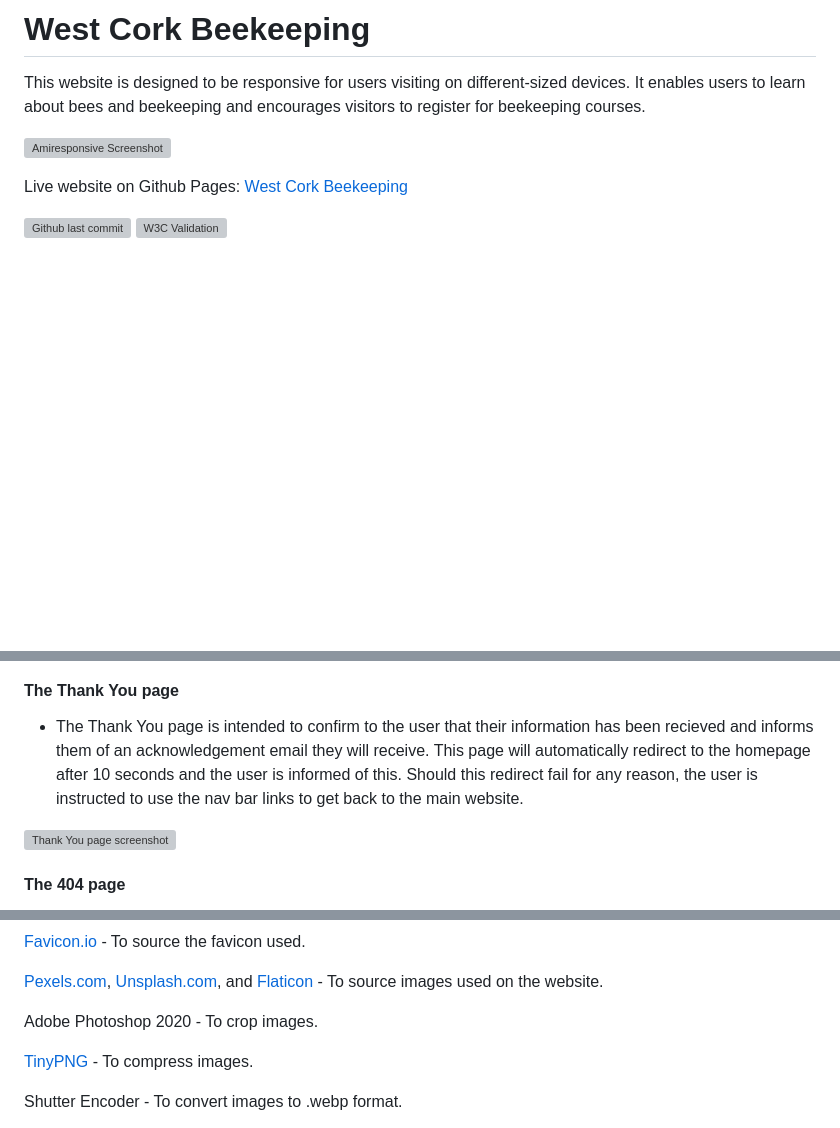
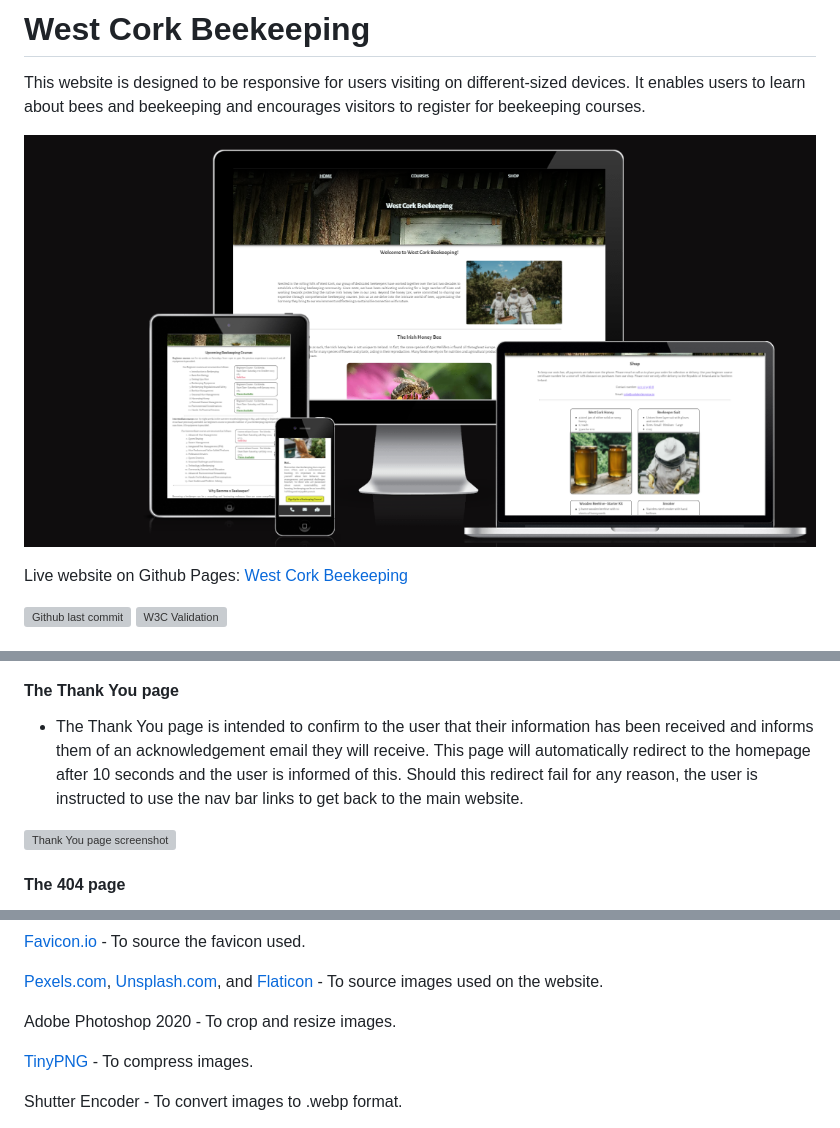
Before and after one commit to simonhw/beekeeping, a Markdown page: README.md, 3 parts joined by grey strips. Drawn GitHub-style; pictures changed too: assets/images/readme/wcb-amiresponsive.PNG (added); blank space fills up the shorter version; grey boxes are pictures that could not be loaded.

Commit message:
Doc: Add Amiresposive screenshot.

```diff
--- a/README.md
+++ b/README.md
@@ -2,7 +2,7 @@
 
 This website is designed to be responsive for users visiting on different-sized devices. It enables users to learn about bees and beekeeping and encourages visitors to register for beekeeping courses.
 
-![Amiresponsive Screenshot](placeholder/directory/image.png)
+![Amiresponsive Screenshot](assets/images/readme/wcb-amiresponsive.PNG)
 
 Live website on Github Pages: [West Cork Beekeeping](https://simonhw.github.io/beekeeping/index)
 
@@ -140,7 +140,7 @@ The website is comprised of six pages. Three are accessible from the main naviga
 ![Form screenshot](assets/images/readme/section-registration.PNG)
 
 #### The Thank You page
-- The Thank You page is intended to confirm to the user that their information has been recieved and informs them of an acknowledgement email they will receive. This page will automatically redirect to the homepage after 10 seconds and the user is informed of this. Should this redirect fail for any reason, the user is instructed to use the nav bar links to get back to the main website.
+- The Thank You page is intended to confirm to the user that their information has been received and informs them of an acknowledgement email they will receive. This page will automatically redirect to the homepage after 10 seconds and the user is informed of this. Should this redirect fail for any reason, the user is instructed to use the nav bar links to get back to the main website.
 
 ![Thank You page screenshot](assets/images/readme/thank-you-page.PNG)
 
@@ -184,7 +184,7 @@ Google Fonts - For imported fonts used on the website.
 
 [Pexels.com](https://www.pexels.com/), [Unsplash.com](https://unsplash.com/), and [Flaticon](https://www.flaticon.com/) - To source images used on the website.
 
-Adobe Photoshop 2020 - To crop images.
+Adobe Photoshop 2020 - To crop and resize images.
 
 [TinyPNG](https://tinypng.com/) - To compress images.
 
```
